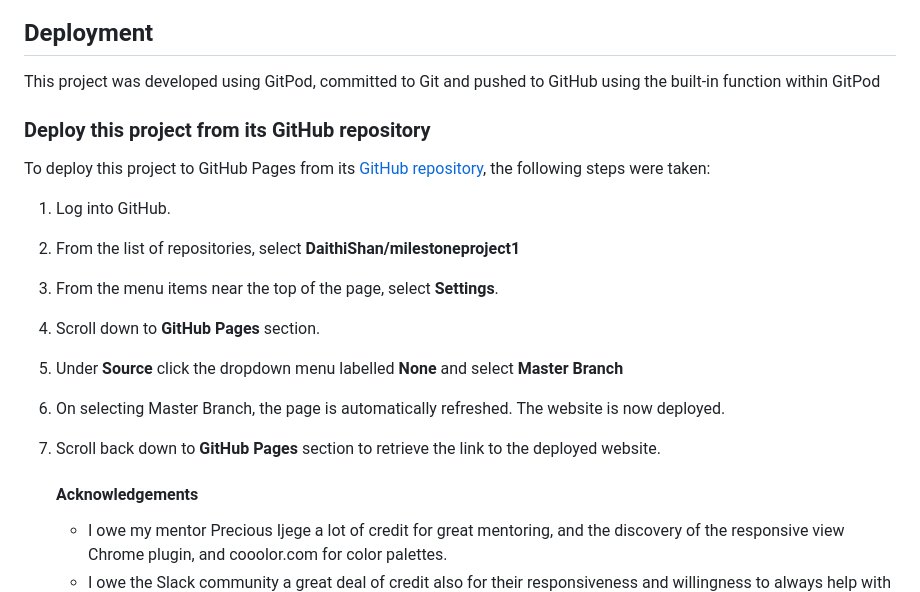
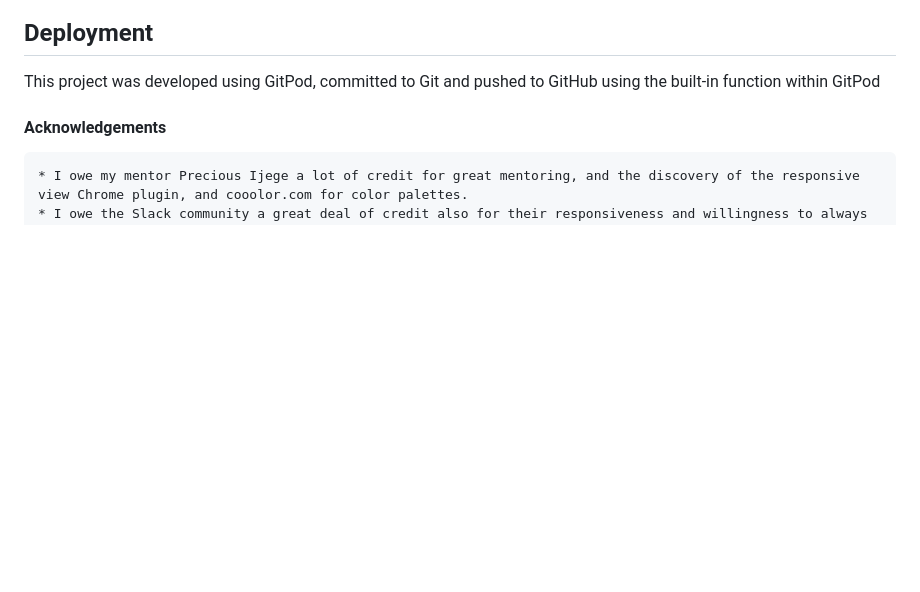
Before and after one commit to AbdulSyed05/1st-project1, a Markdown page: README.md, the part around the change. Drawn GitHub-style; blank space fills up the shorter version.

```diff
--- a/README.md
+++ b/README.md
@@ -161,17 +161,6 @@ The developer used W3C HTML validation and W3C CSS validation to help debug, and
 
 This project was developed using GitPod, committed to Git and pushed to GitHub using the built-in function within GitPod
 
-### Deploy this project from its GitHub repository
-
-To deploy this project to GitHub Pages from its [GitHub repository](https://github.com/DaithiShan/milestoneproject1), the following steps were taken:
-
-1. Log into GitHub.
-2. From the list of repositories, select **DaithiShan/milestoneproject1**
-3. From the menu items near the top of the page, select **Settings**.
-4. Scroll down to **GitHub Pages** section.
-5. Under **Source** click the dropdown menu labelled **None** and select **Master Branch**
-6. On selecting Master Branch, the page is automatically refreshed. The website is now deployed.
-7. Scroll back down to **GitHub Pages** section to retrieve the link to the deployed website.
 
    #### Acknowledgements
 
```
